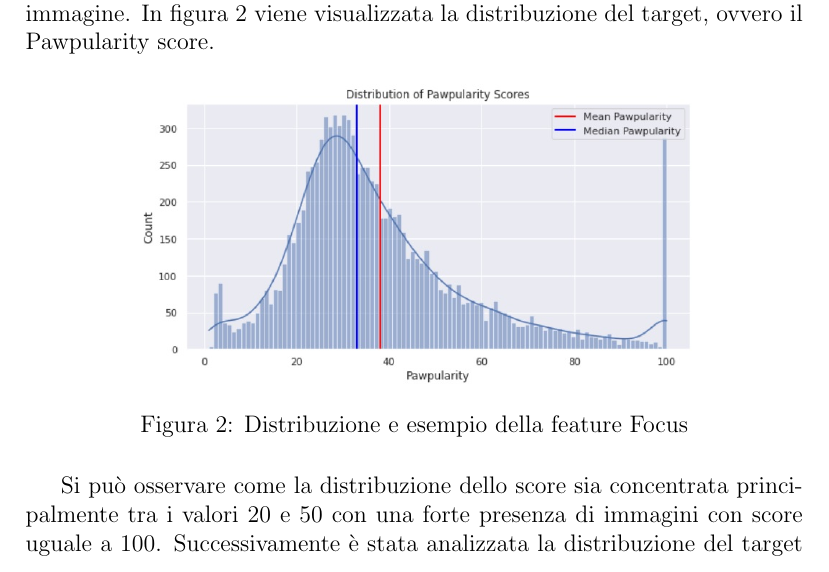
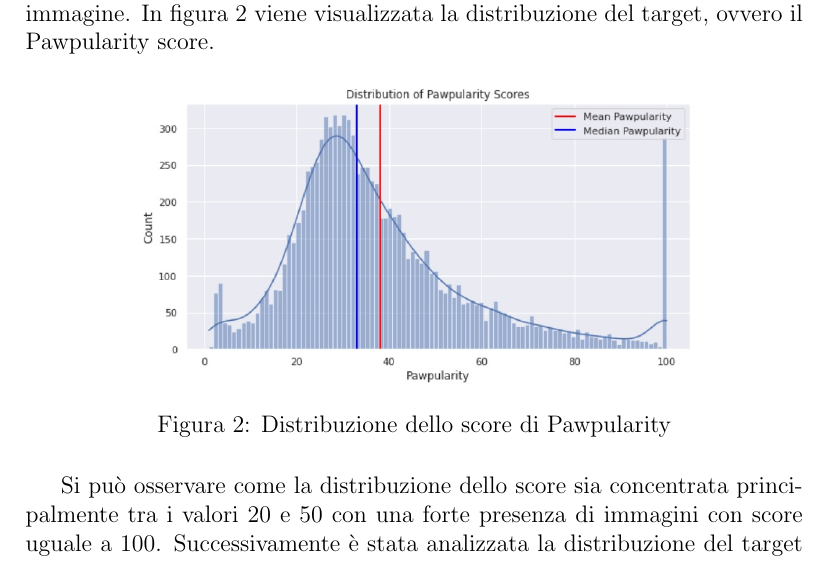
Before and after one commit to mattiaboller/Advanced-Machine_Learning-Project, a LaTeX paper (Report/ProjectReport.tex): part of page 4 of 14, cut so that both start at the same text. Compiled offline with pdfLaTeX.

Commit message:
Changed figure 2 description and deleted useless files

```diff
--- a/Report/ProjectReport.tex
+++ b/Report/ProjectReport.tex
@@ -139,7 +139,7 @@ Mattia Marchi - 817587 - m.marchi@campus.unimib.it   \\[1cm] % Your name
     \begin{figure}[H]
         \centering
         \includegraphics[scale=0.6]{Plot/distribution_target.jpg}
-        \caption{Distribuzione e esempio della feature Focus}
+        \caption{Distribuzione dello score di Pawpularity}
         \label{fig:target}
     \end{figure}
 
```
Also changed, not shown: Report/ProjectReport.bbl (deleted), Report/ProjectReport.pdf, Report/ProjectTemplate.pdf (deleted), 6 other files.
